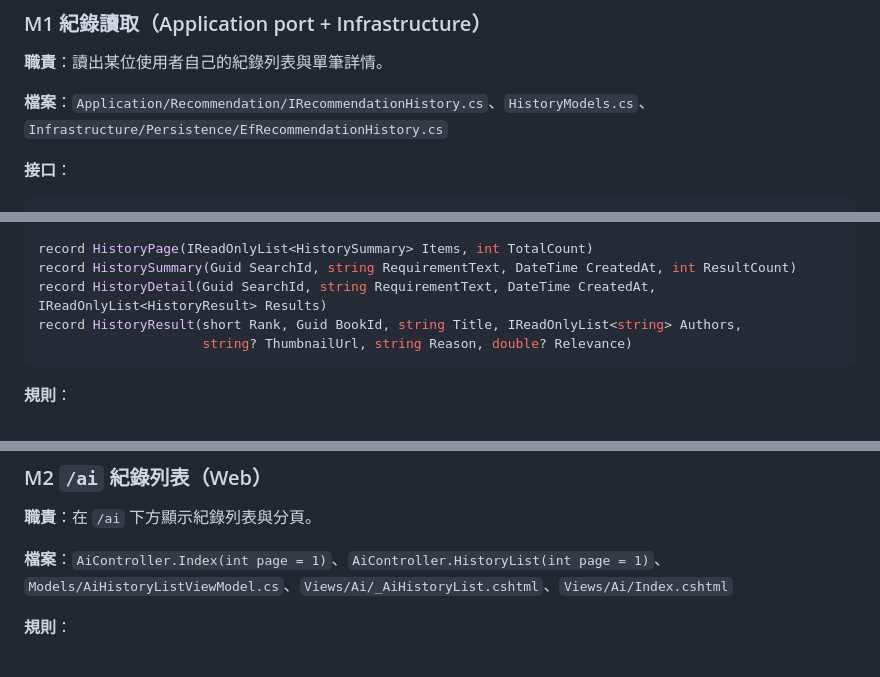
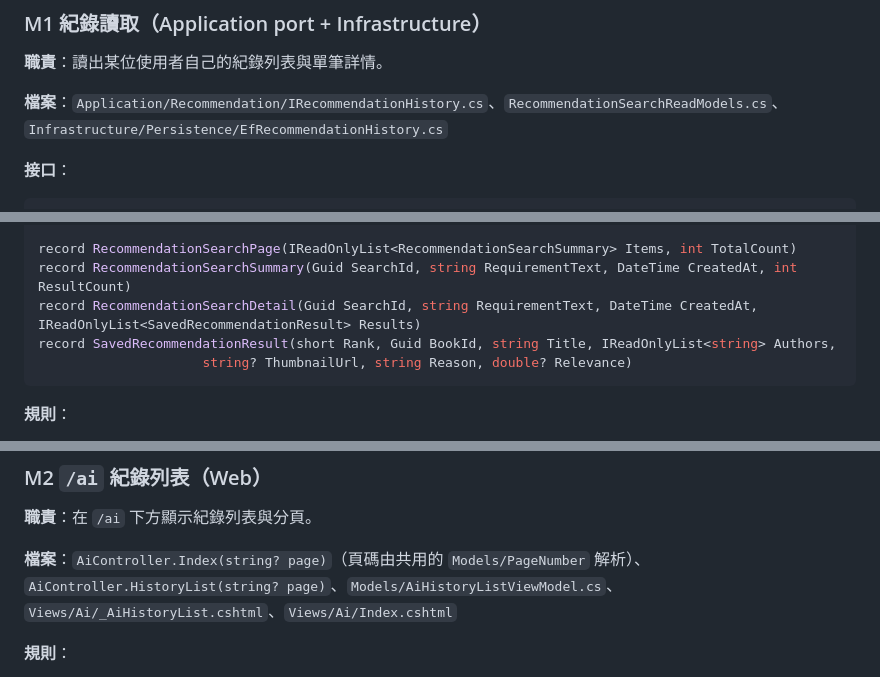
Before and after one commit to Arthur801/Book-Finder, a Markdown page: Docs/plans/issue-16-ai-history.md, 3 parts joined by grey strips. Drawn GitHub-style.

Commit message:
Add the #16 implementation report and sync the plan's names
Co-Authored-By: Claude Opus 5.5 <noreply@anthropic.com>

````diff
--- a/Docs/plans/issue-16-ai-history.md
+++ b/Docs/plans/issue-16-ai-history.md
@@ -40,7 +40,7 @@
 
 **職責**：讀出某位使用者自己的紀錄列表與單筆詳情。
 
-**檔案**：`Application/Recommendation/IRecommendationHistory.cs`、`HistoryModels.cs`、`Infrastructure/Persistence/EfRecommendationHistory.cs`
+**檔案**：`Application/Recommendation/IRecommendationHistory.cs`、`RecommendationSearchReadModels.cs`、`Infrastructure/Persistence/EfRecommendationHistory.cs`
 
 **接口**：
 
@@ -51,8 +51,8 @@ interface IRecommendationHistory
 
-record HistoryPage(IReadOnlyList<HistorySummary> Items, int TotalCount)
-record HistorySummary(Guid SearchId, string RequirementText, DateTime CreatedAt, int ResultCount)
-record HistoryDetail(Guid SearchId, string RequirementText, DateTime CreatedAt, IReadOnlyList<HistoryResult> Results)
-record HistoryResult(short Rank, Guid BookId, string Title, IReadOnlyList<string> Authors,
+record RecommendationSearchPage(IReadOnlyList<RecommendationSearchSummary> Items, int TotalCount)
+record RecommendationSearchSummary(Guid SearchId, string RequirementText, DateTime CreatedAt, int ResultCount)
+record RecommendationSearchDetail(Guid SearchId, string RequirementText, DateTime CreatedAt, IReadOnlyList<SavedRecommendationResult> Results)
+record SavedRecommendationResult(short Rank, Guid BookId, string Title, IReadOnlyList<string> Authors,
                      string? ThumbnailUrl, string Reason, double? Relevance)
 ```
 
@@ -69,7 +69,7 @@ record HistoryResult(short Rank, Guid BookId, string Title, IReadOnlyList<string
 
 **職責**：在 `/ai` 下方顯示紀錄列表與分頁。
 
-**檔案**：`AiController.Index(int page = 1)`、`AiController.HistoryList(int page = 1)`、`Models/AiHistoryListViewModel.cs`、`Views/Ai/_AiHistoryList.cshtml`、`Views/Ai/Index.cshtml`
+**檔案**：`AiController.Index(string? page)`（頁碼由共用的 `Models/PageNumber` 解析）、`AiController.HistoryList(string? page)`、`Models/AiHistoryListViewModel.cs`、`Views/Ai/_AiHistoryList.cshtml`、`Views/Ai/Index.cshtml`
 
 **規則**：
 
````
Also changed, not shown: other parts of Docs/plans/issue-16-ai-history.md (+3 -3 lines), Docs/Implementation-Report/issue-16-ai-history.md (added, +162 -0 lines).
